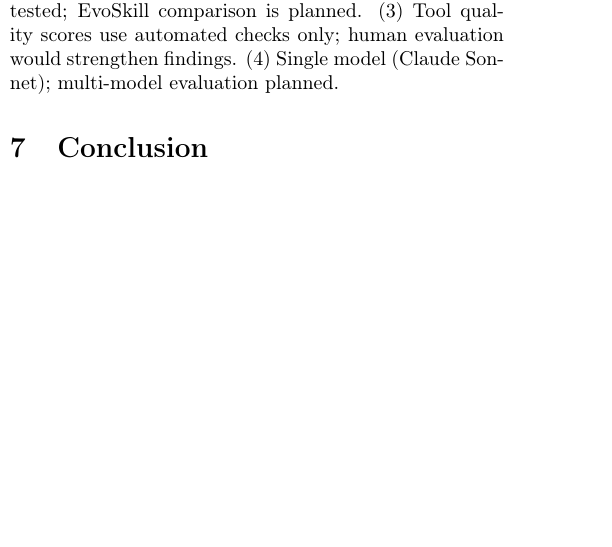
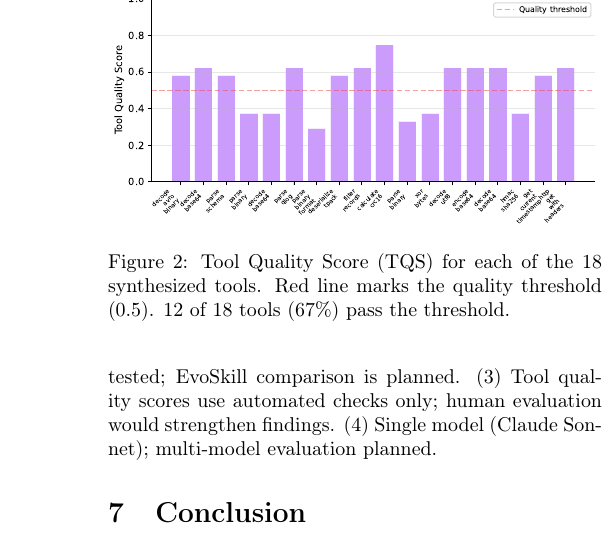
Before and after one commit to abekek/evolvetool-bench, a LaTeX paper (paper/main.tex): part of one column of page 3 of 4 before the commit and part of one column of page 4 of 4 after it, cut at the place of the change, the shorter picture padded with empty space. Compiled offline with pdfLaTeX.

Commit message:
paper: add figures + update results with TQS scores (avg 0.532)

```diff
--- a/paper/main.tex
+++ b/paper/main.tex
@@ -181,3 +185,13 @@ API tasks produce qualitatively different evolution: ARISE synthesized \texttt{h
+\label{fig:comparison}
+\end{figure}
+
+\begin{figure}[t]
+\centering
+\includegraphics[width=\columnwidth]{fig_tool_quality.pdf}
+\caption{Tool Quality Score (TQS) for each of the 18 synthesized tools. Red line marks the quality threshold (0.5). 12 of 18 tools (67\%) pass the threshold.}
+\label{fig:tool_quality}
+\end{figure}
+
 \subsection{Key Findings}
 
 \paragraph{Finding 1: Proprietary tasks require tool creation.} All systems achieve $\sim$100\% on seed tasks but 27--64\% overall. Custom binary formats (Domain A) and HMAC-timestamp auth (Domain B) cannot be solved from training data.
```
Also changed, not shown: paper/fig_comparison.pdf (added), paper/fig_comparison.png (added), paper/fig_tool_quality.pdf (added), paper/fig_tool_quality.png (added), paper/main.tex (6 more changed lines).
